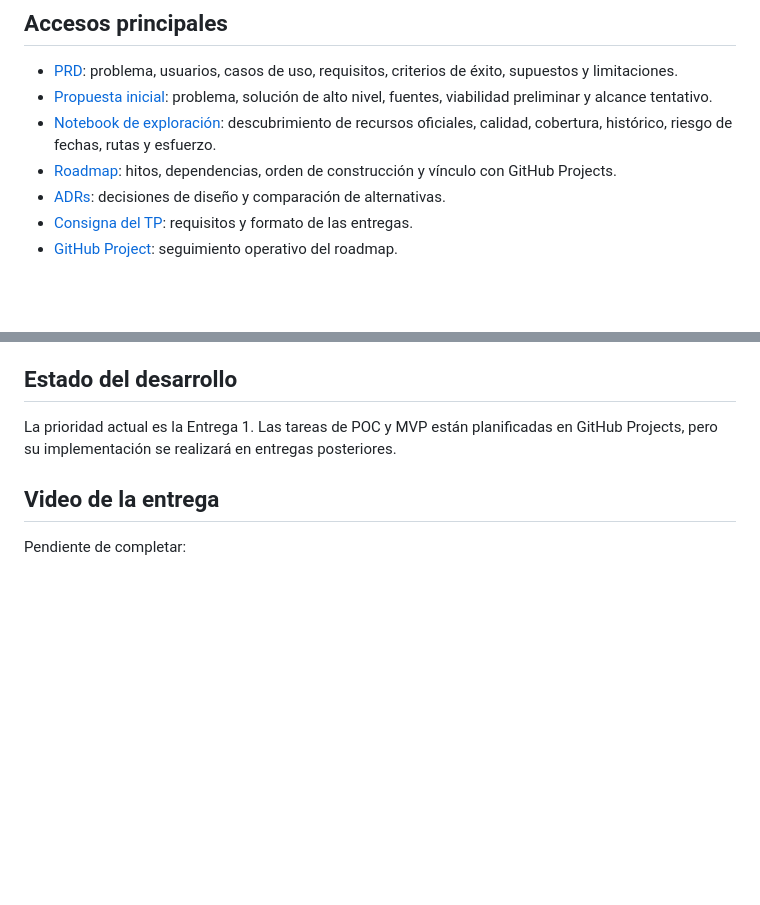
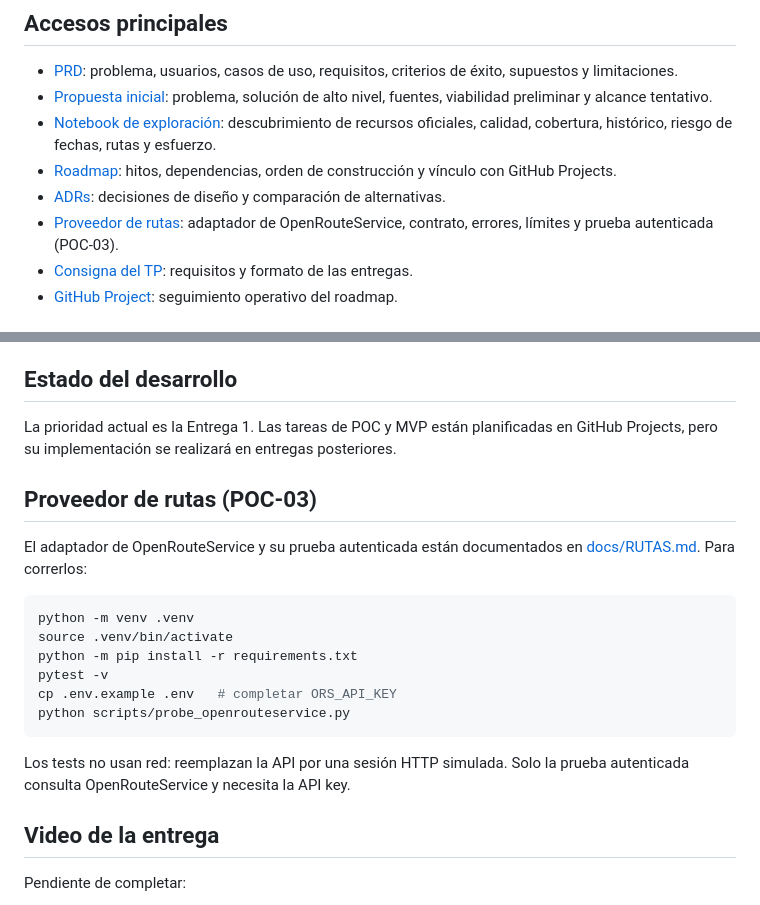
Before and after one commit to estanislaomolina/nafta2go, a Markdown page: README.md, 2 parts joined by grey strips. GitHub-like rendering; blank space fills up the shorter version.

Commit message:
docs(rutas): documentar contrato, errores, límites y plan alternativo
El ADR-003 sigue Propuesto hasta registrar la prueba autenticada.

Refs #8

````diff
--- a/README.md
+++ b/README.md
@@ -19,6 +19,7 @@ Santiago Bunge
 - [Notebook de exploración](notebooks/data_exploration.ipynb): descubrimiento de recursos oficiales, calidad, cobertura, histórico, riesgo de fechas, rutas y esfuerzo.
 - [Roadmap](docs/ROADMAP.md): hitos, dependencias, orden de construcción y vínculo con GitHub Projects.
 - [ADRs](adr/README.md): decisiones de diseño y comparación de alternativas.
+- [Proveedor de rutas](docs/RUTAS.md): adaptador de OpenRouteService, contrato, errores, límites y prueba autenticada (POC-03).
 - [Consigna del TP](res/%5BSHR%5D%5BS2%5D%20-%20Consigna%20TP%20I408.pdf): requisitos y formato de las entregas.
 - [GitHub Project](https://github.com/users/estanislaomolina/projects/1): seguimiento operativo del roadmap.
 
@@ -68,6 +69,21 @@ Los ADRs de la Entrega 1 documentan las alternativas evaluadas para:
 
 La prioridad actual es la Entrega 1. Las tareas de POC y MVP están planificadas en GitHub Projects, pero su implementación se realizará en entregas posteriores.
 
+## Proveedor de rutas (POC-03)
+
+El adaptador de OpenRouteService y su prueba autenticada están documentados en [docs/RUTAS.md](docs/RUTAS.md). Para correrlos:
+
+```bash
+python -m venv .venv
+source .venv/bin/activate
+python -m pip install -r requirements.txt
+pytest -v
+cp .env.example .env   # completar ORS_API_KEY
+python scripts/probe_openrouteservice.py
+```
+
+Los tests no usan red: reemplazan la API por una sesión HTTP simulada. Solo la prueba autenticada consulta OpenRouteService y necesita la API key.
+
 ## Video de la entrega
 
 Pendiente de completar:
````
Also changed, not shown: adr/ADR-003-proveedor-de-rutas.md (+3 -0 lines), docs/RUTAS.md (added, +115 -0 lines).
